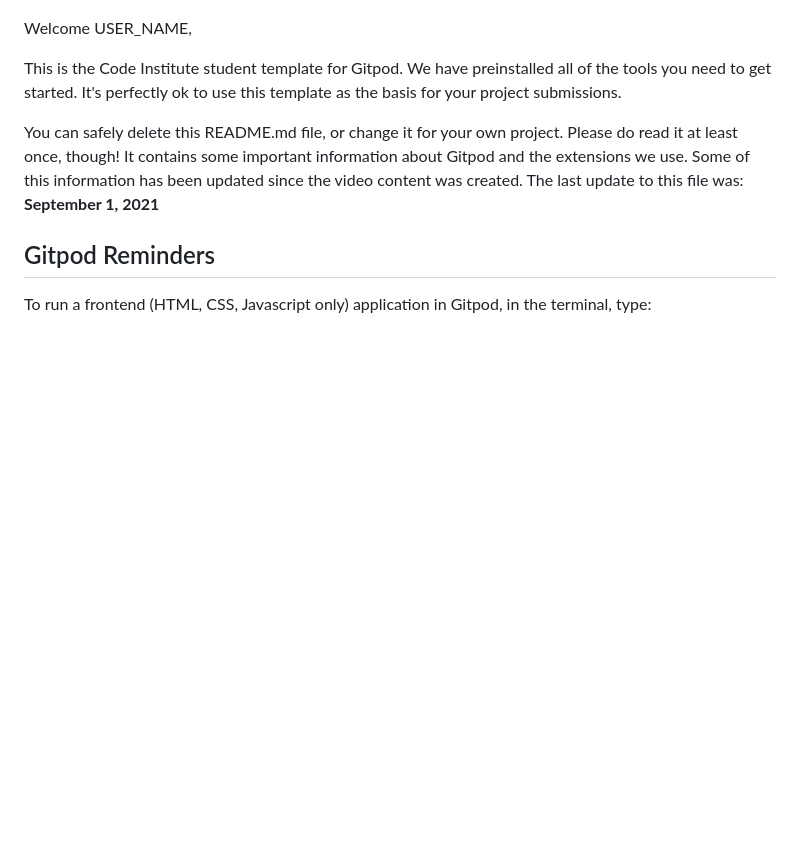
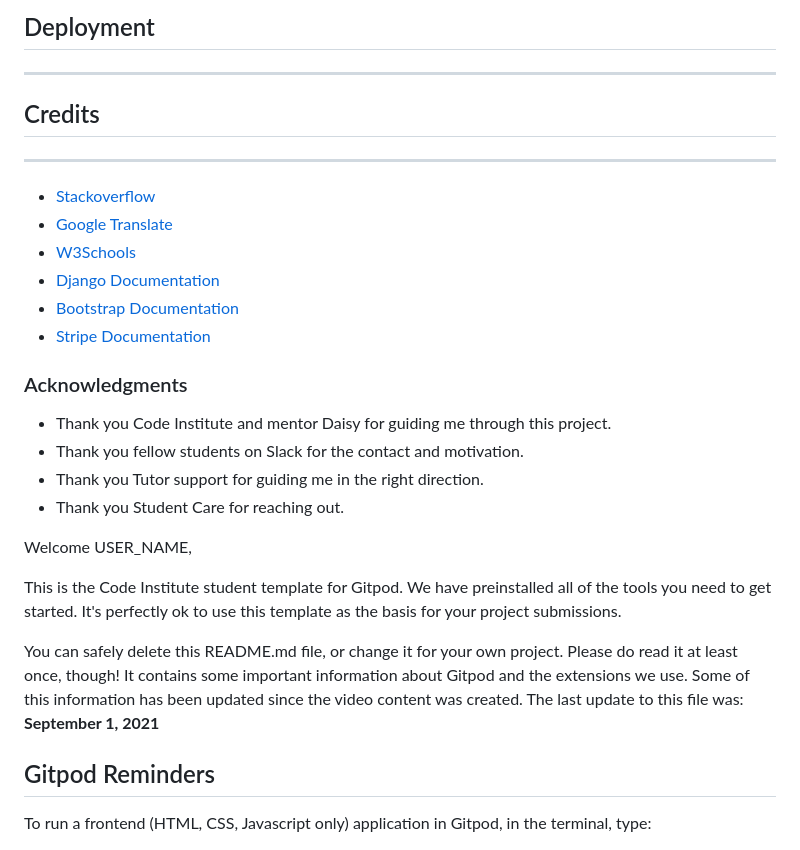
Before and after one commit to sharondrinkwaard/posterpalace, a Markdown page: README.md, the part around the change printed below. Rendered like a GitHub page; blank space fills up the shorter version.

```diff
--- a/README.md
+++ b/README.md
@@ -2,3 +54,22 @@
+## Deployment
+---
+
+## Credits
+---
+- [Stackoverflow]()
+- [Google Translate]()
+- [W3Schools]()
+- [Django Documentation]()
+- [Bootstrap Documentation]()
+- [Stripe Documentation]()
+
+### Acknowledgments
+- Thank you Code Institute and mentor Daisy for guiding me through this project.
+- Thank you fellow students on Slack for the contact and motivation.
+- Thank you Tutor support for guiding me in the right direction.
+- Thank you Student Care for reaching out.
+
+
 
 Welcome USER_NAME,
 
```
Also changed, not shown: other parts of README.md (+53 -1 lines).
